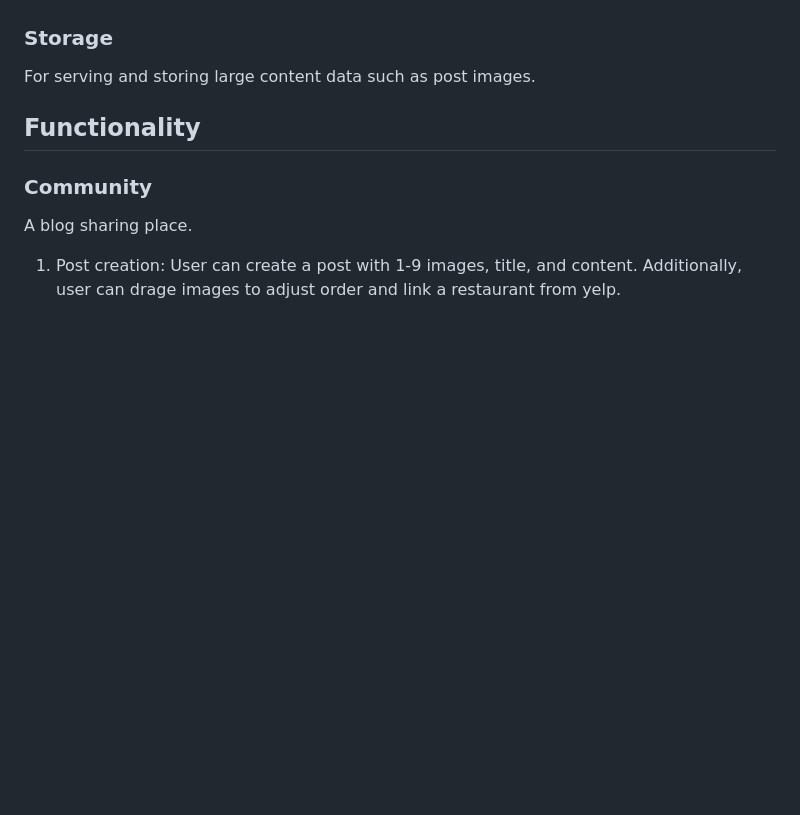
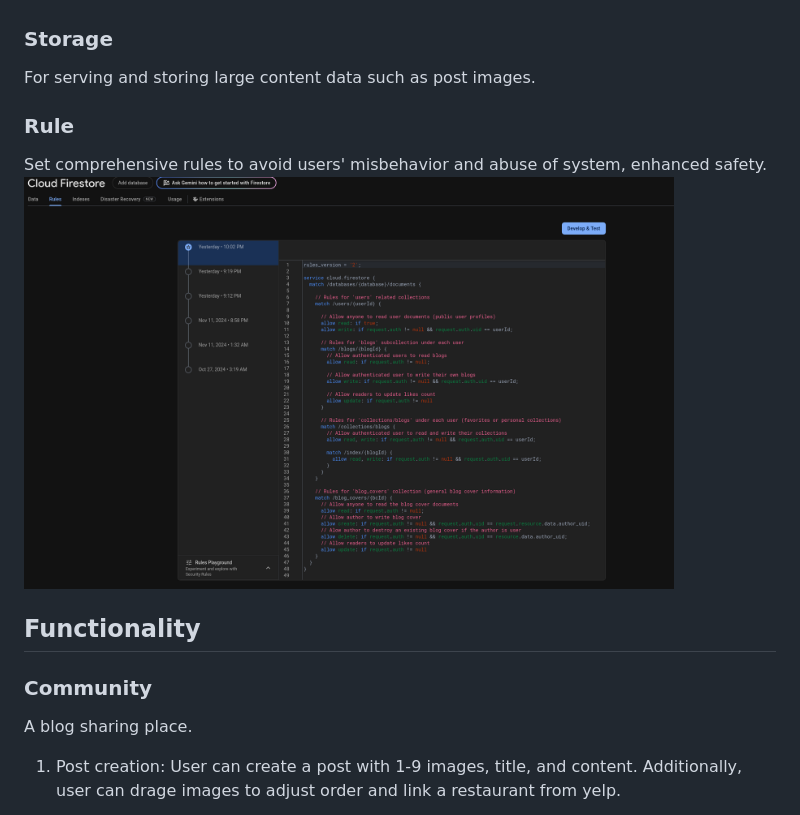
Before and after one commit to Remi12138/Foodies, a Markdown page: README.md, the part around the change. Rendered like a GitHub page; pictures changed too: screenshots/rule.png (added); blank space fills up the shorter version.

Commit message:
add Rule section with image to README.md

```diff
--- a/README.md
+++ b/README.md
@@ -91,6 +91,11 @@ Well designed for fast content retrieving: BlogCovers serves as a centralized su
 ### Storage
 
 For serving and storing large content data such as post images.
+
+### Rule
+
+Set comprehensive rules to avoid users' misbehavior and abuse of system, enhanced safety.
+<img src="/screenshots/rule.png" alt="rule" width="650">
 
 ## Functionality
 
```
